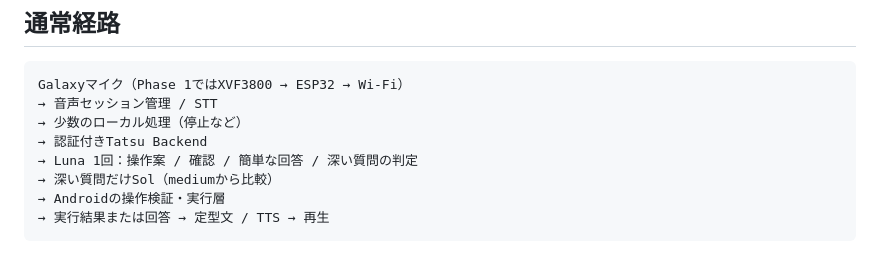
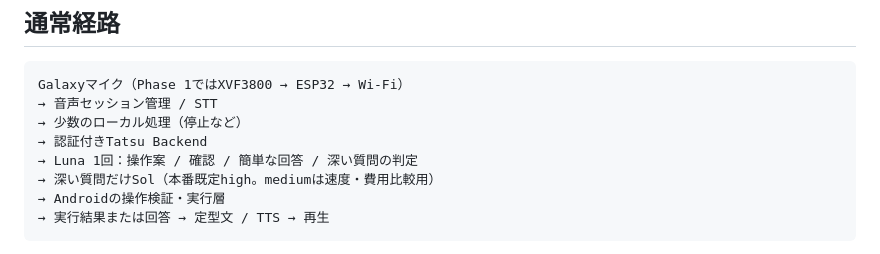
Before and after one commit to masakasakasama/AI-Assistant_handmade, a Markdown page: docs/ARCHITECTURE.md, the part around the change. GitHub-like rendering.

Commit message:
Preserve high-quality reasoning in architecture

````diff
--- a/docs/ARCHITECTURE.md
+++ b/docs/ARCHITECTURE.md
@@ -10,7 +10,7 @@ Galaxyマイク（Phase 1ではXVF3800 → ESP32 → Wi-Fi）
 → 少数のローカル処理（停止など）
 → 認証付きTatsu Backend
 → Luna 1回：操作案 / 確認 / 簡単な回答 / 深い質問の判定
-→ 深い質問だけSol（mediumから比較）
+→ 深い質問だけSol（本番既定high。mediumは速度・費用比較用）
 → Androidの操作検証・実行層
 → 実行結果または回答 → 定型文 / TTS → 再生
 ```
````
